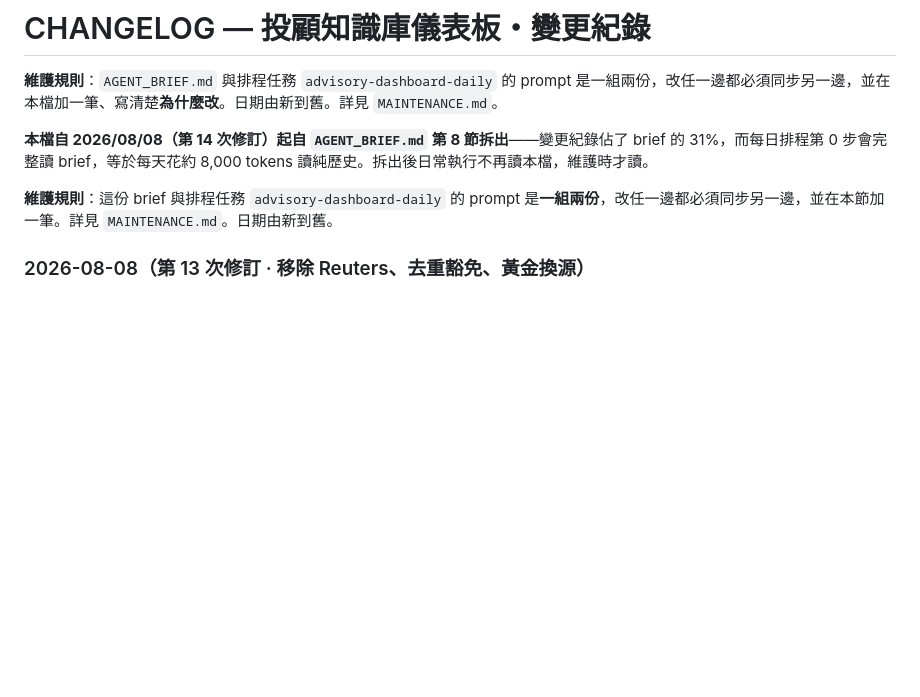
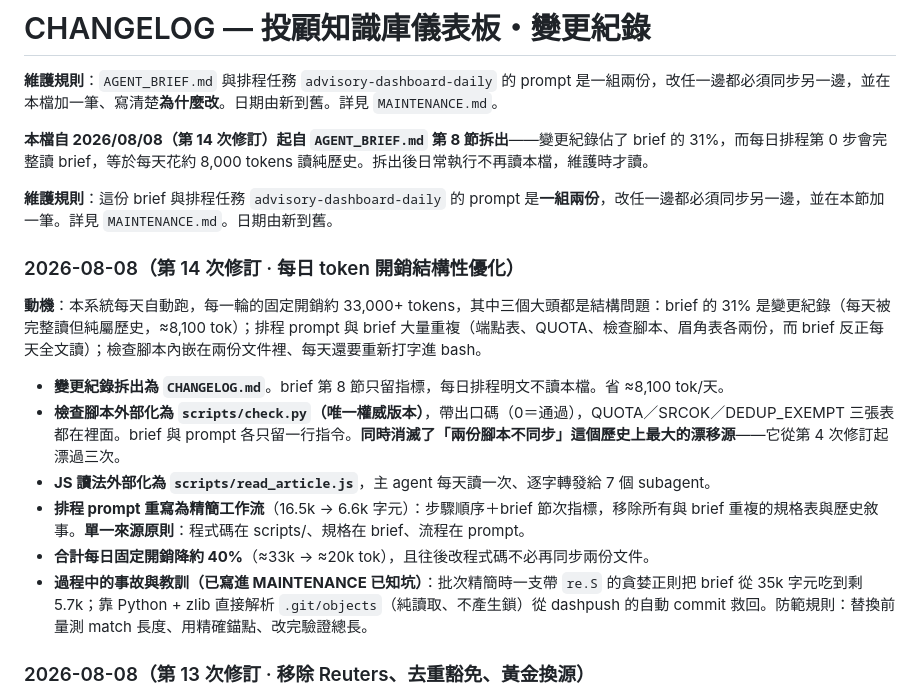
Before and after one commit to GunDamnBoy/advisory-knowledge-hub, a Markdown page: CHANGELOG.md, the part around the change. Rendered like a GitHub page; blank space fills up the shorter version.

```diff
--- a/CHANGELOG.md
+++ b/CHANGELOG.md
@@ -6,6 +6,17 @@
 
 
 **維護規則**：這份 brief 與排程任務 `advisory-dashboard-daily` 的 prompt 是**一組兩份**，改任一邊都必須同步另一邊，並在本節加一筆。詳見 `MAINTENANCE.md`。日期由新到舊。
+
+### 2026-08-08（第 14 次修訂 · 每日 token 開銷結構性優化）
+
+**動機**：本系統每天自動跑，每一輪的固定開銷約 33,000+ tokens，其中三個大頭都是結構問題：brief 的 31% 是變更紀錄（每天被完整讀但純屬歷史，≈8,100 tok）；排程 prompt 與 brief 大量重複（端點表、QUOTA、檢查腳本、眉角表各兩份，而 brief 反正每天全文讀）；檢查腳本內嵌在兩份文件裡、每天還要重新打字進 bash。
+
+- **變更紀錄拆出為 `CHANGELOG.md`**。brief 第 8 節只留指標，每日排程明文不讀本檔。省 ≈8,100 tok/天。
+- **檢查腳本外部化為 `scripts/check.py`（唯一權威版本）**，帶出口碼（0＝通過），QUOTA／SRCOK／DEDUP_EXEMPT 三張表都在裡面。brief 與 prompt 各只留一行指令。**同時消滅了「兩份腳本不同步」這個歷史上最大的漂移源**——它從第 4 次修訂起漂過三次。
+- **JS 讀法外部化為 `scripts/read_article.js`**，主 agent 每天讀一次、逐字轉發給 7 個 subagent。
+- **排程 prompt 重寫為精簡工作流**（16.5k → 6.6k 字元）：步驟順序＋brief 節次指標，移除所有與 brief 重複的規格表與歷史敘事。**單一來源原則**：程式碼在 scripts/、規格在 brief、流程在 prompt。
+- **合計每日固定開銷降約 40%**（≈33k → ≈20k tok），且往後改程式碼不必再同步兩份文件。
+- **過程中的事故與教訓（已寫進 MAINTENANCE 已知坑）**：批次精簡時一支帶 `re.S` 的貪婪正則把 brief 從 35k 字元吃到剩 5.7k；靠 Python + zlib 直接解析 `.git/objects`（純讀取、不產生鎖）從 dashpush 的自動 commit 救回。防範規則：替換前量測 match 長度、用精確錨點、改完驗證總長。
 
 ### 2026-08-08（第 13 次修訂 · 移除 Reuters、去重豁免、黃金換源）
 
```
Also changed, not shown: MAINTENANCE.md (+10 -4 lines).
